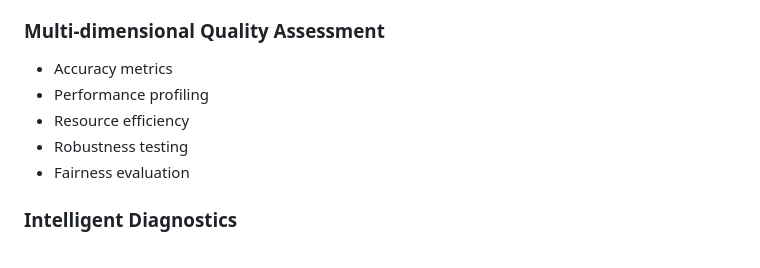
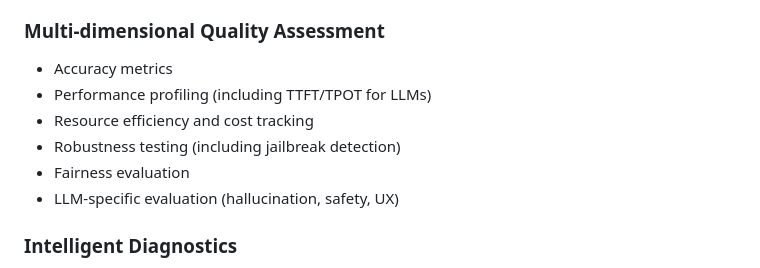
Before and after one commit to liqcui/AEVA-P, a Markdown page: README.md, the part around one of its changes. GitHub-like rendering.

```diff
--- a/README.md
+++ b/README.md
@@ -245,10 +301,11 @@ print(result.summary())
 
 ### Multi-dimensional Quality Assessment
 - Accuracy metrics
-- Performance profiling
-- Resource efficiency
-- Robustness testing
+- Performance profiling (including TTFT/TPOT for LLMs)
+- Resource efficiency and cost tracking
+- Robustness testing (including jailbreak detection)
 - Fairness evaluation
+- LLM-specific evaluation (hallucination, safety, UX)
 
 ### Intelligent Diagnostics
 - LLM-powered analysis
```
Also changed, not shown: other parts of README.md (+56 -0 lines).
